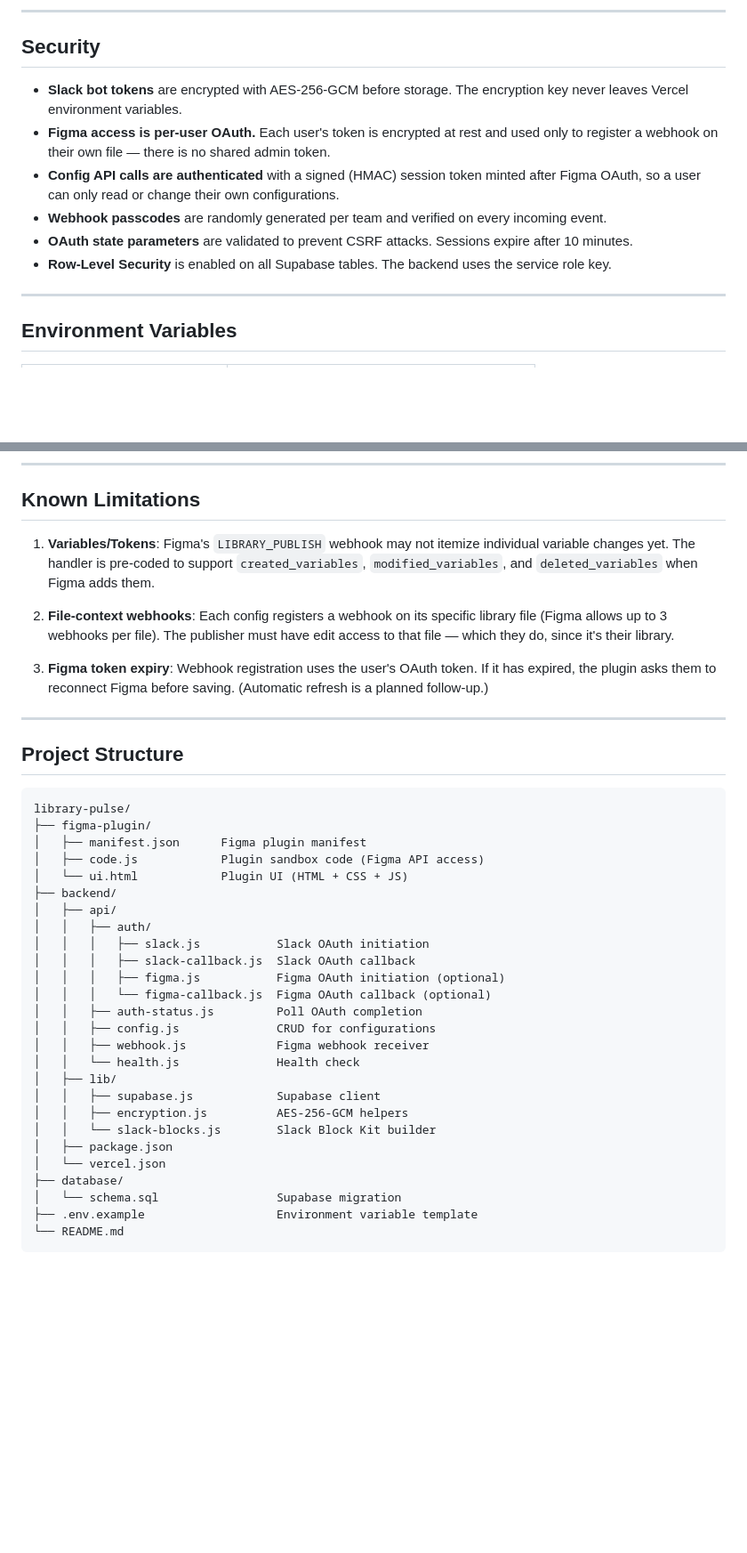
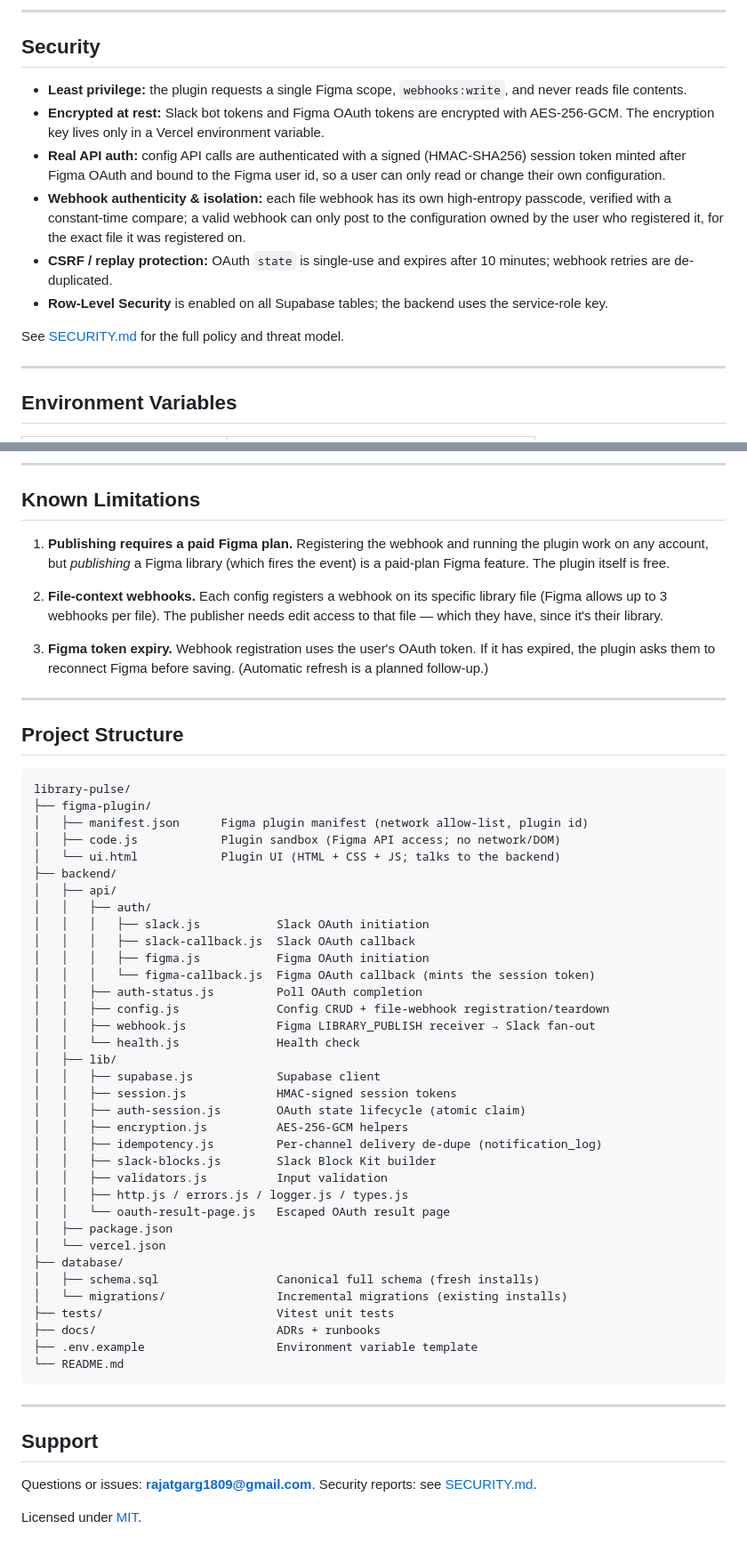
Before and after one commit to gragtajar/library-pulse, a Markdown page: README.md, 2 parts joined by grey strips. Shown at 89% size. GitHub-like rendering; blank space fills up the shorter version.

````diff
--- a/README.md
+++ b/README.md
@@ -198,12 +200,14 @@ Open in Figma · Library Pulse
 
 ## Security
 
-- **Slack bot tokens** are encrypted with AES-256-GCM before storage. The encryption key never leaves Vercel environment variables.
-- **Figma access is per-user OAuth.** Each user's token is encrypted at rest and used only to register a webhook on their own file — there is no shared admin token.
-- **Config API calls are authenticated** with a signed (HMAC) session token minted after Figma OAuth, so a user can only read or change their own configurations.
-- **Webhook passcodes** are randomly generated per team and verified on every incoming event.
-- **OAuth state parameters** are validated to prevent CSRF attacks. Sessions expire after 10 minutes.
-- **Row-Level Security** is enabled on all Supabase tables. The backend uses the service role key.
+- **Least privilege:** the plugin requests a single Figma scope, `webhooks:write`, and never reads file contents.
+- **Encrypted at rest:** Slack bot tokens and Figma OAuth tokens are encrypted with AES-256-GCM. The encryption key lives only in a Vercel environment variable.
+- **Real API auth:** config API calls are authenticated with a signed (HMAC-SHA256) session token minted after Figma OAuth and bound to the Figma user id, so a user can only read or change their own configuration.
+- **Webhook authenticity & isolation:** each file webhook has its own high-entropy passcode, verified with a constant-time compare; a valid webhook can only post to the configuration owned by the user who registered it, for the exact file it was registered on.
+- **CSRF / replay protection:** OAuth `state` is single-use and expires after 10 minutes; webhook retries are de-duplicated.
+- **Row-Level Security** is enabled on all Supabase tables; the backend uses the service-role key.
+
+See [SECURITY.md](./SECURITY.md) for the full policy and threat model.
 
 ---
 
@@ -225,11 +229,11 @@ Open in Figma · Library Pulse
 
 ## Known Limitations
 
-1. **Variables/Tokens**: Figma's `LIBRARY_PUBLISH` webhook may not itemize individual variable changes yet. The handler is pre-coded to support `created_variables`, `modified_variables`, and `deleted_variables` when Figma adds them.
+1. **Publishing requires a paid Figma plan.** Registering the webhook and running the plugin work on any account, but _publishing_ a Figma library (which fires the event) is a paid-plan Figma feature. The plugin itself is free.
 
-2. **File-context webhooks**: Each config registers a webhook on its specific library file (Figma allows up to 3 webhooks per file). The publisher must have edit access to that file — which they do, since it's their library.
+2. **File-context webhooks.** Each config registers a webhook on its specific library file (Figma allows up to 3 webhooks per file). The publisher needs edit access to that file — which they have, since it's their library.
 
-3. **Figma token expiry**: Webhook registration uses the user's OAuth token. If it has expired, the plugin asks them to reconnect Figma before saving. (Automatic refresh is a planned follow-up.)
+3. **Figma token expiry.** Webhook registration uses the user's OAuth token. If it has expired, the plugin asks them to reconnect Figma before saving. (Automatic refresh is a planned follow-up.)
 
 ---
 
@@ -238,28 +242,45 @@ Open in Figma · Library Pulse
 ```
 library-pulse/
 ├── figma-plugin/
-│   ├── manifest.json      Figma plugin manifest
-│   ├── code.js            Plugin sandbox code (Figma API access)
-│   └── ui.html            Plugin UI (HTML + CSS + JS)
+│   ├── manifest.json      Figma plugin manifest (network allow-list, plugin id)
+│   ├── code.js            Plugin sandbox (Figma API access; no network/DOM)
+│   └── ui.html            Plugin UI (HTML + CSS + JS; talks to the backend)
 ├── backend/
 │   ├── api/
 │   │   ├── auth/
 │   │   │   ├── slack.js           Slack OAuth initiation
 │   │   │   ├── slack-callback.js  Slack OAuth callback
-│   │   │   ├── figma.js           Figma OAuth initiation (optional)
-│   │   │   └── figma-callback.js  Figma OAuth callback (optional)
+│   │   │   ├── figma.js           Figma OAuth initiation
+│   │   │   └── figma-callback.js  Figma OAuth callback (mints the session token)
 │   │   ├── auth-status.js         Poll OAuth completion
-│   │   ├── config.js              CRUD for configurations
-│   │   ├── webhook.js             Figma webhook receiver
+│   │   ├── config.js              Config CRUD + file-webhook registration/teardown
+│   │   ├── webhook.js             Figma LIBRARY_PUBLISH receiver → Slack fan-out
 │   │   └── health.js              Health check
 │   ├── lib/
 │   │   ├── supabase.js            Supabase client
+│   │   ├── session.js             HMAC-signed session tokens
+│   │   ├── auth-session.js        OAuth state lifecycle (atomic claim)
 │   │   ├── encryption.js          AES-256-GCM helpers
-│   │   └── slack-blocks.js        Slack Block Kit builder
+│   │   ├── idempotency.js         Per-channel delivery de-dupe (notification_log)
+│   │   ├── slack-blocks.js        Slack Block Kit builder
+│   │   ├── validators.js          Input validation
+│   │   ├── http.js / errors.js / logger.js / types.js
+│   │   └── oauth-result-page.js   Escaped OAuth result page
 │   ├── package.json
 │   └── vercel.json
 ├── database/
-│   └── schema.sql                 Supabase migration
+│   ├── schema.sql                 Canonical full schema (fresh installs)
+│   └── migrations/                Incremental migrations (existing installs)
+├── tests/                         Vitest unit tests
+├── docs/                          ADRs + runbooks
 ├── .env.example                   Environment variable template
 └── README.md
 ```
+
+---
+
+## Support
+
+Questions or issues: **rajatgarg1809@gmail.com**. Security reports: see [SECURITY.md](./SECURITY.md).
+
+Licensed under [MIT](./LICENSE).
````
Also changed, not shown: other parts of README.md (+21 -19 lines).
